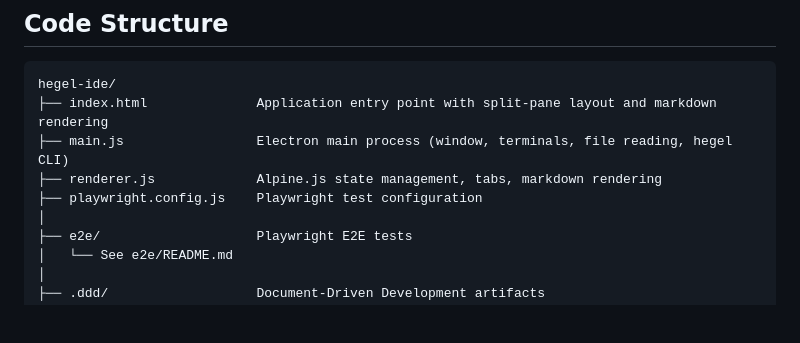
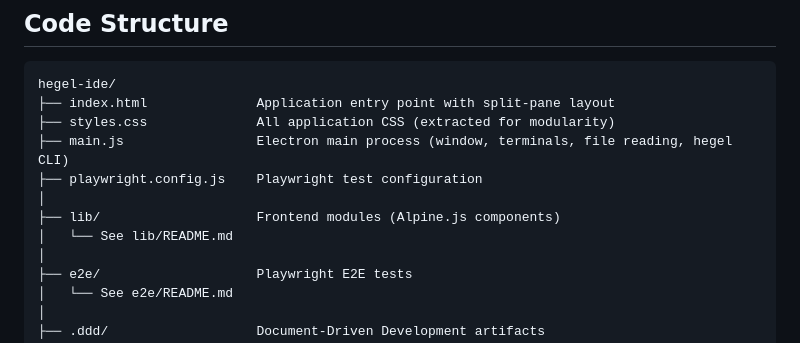
Before and after one commit to dialecticianai/hegel-ide, a Markdown page: README.md, the part around the change. GitHub-like rendering; blank space fills up the shorter version.

````diff
--- a/README.md
+++ b/README.md
@@ -73,10 +73,13 @@ npm test              # Run Playwright E2E tests
 
 ```
 hegel-ide/
-├── index.html              Application entry point with split-pane layout and markdown rendering
+├── index.html              Application entry point with split-pane layout
+├── styles.css              All application CSS (extracted for modularity)
 ├── main.js                 Electron main process (window, terminals, file reading, hegel CLI)
-├── renderer.js             Alpine.js state management, tabs, markdown rendering
 ├── playwright.config.js    Playwright test configuration
+│
+├── lib/                    Frontend modules (Alpine.js components)
+│   └── See lib/README.md
 │
 ├── e2e/                    Playwright E2E tests
 │   └── See e2e/README.md
````
Also changed, not shown: lib/README.md (added, +44 -0 lines).
